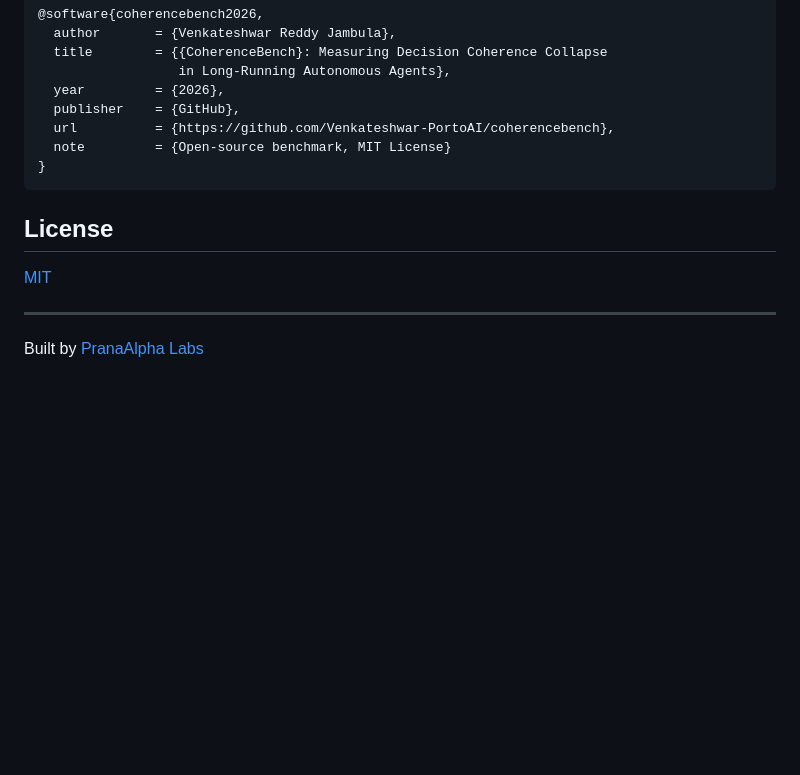
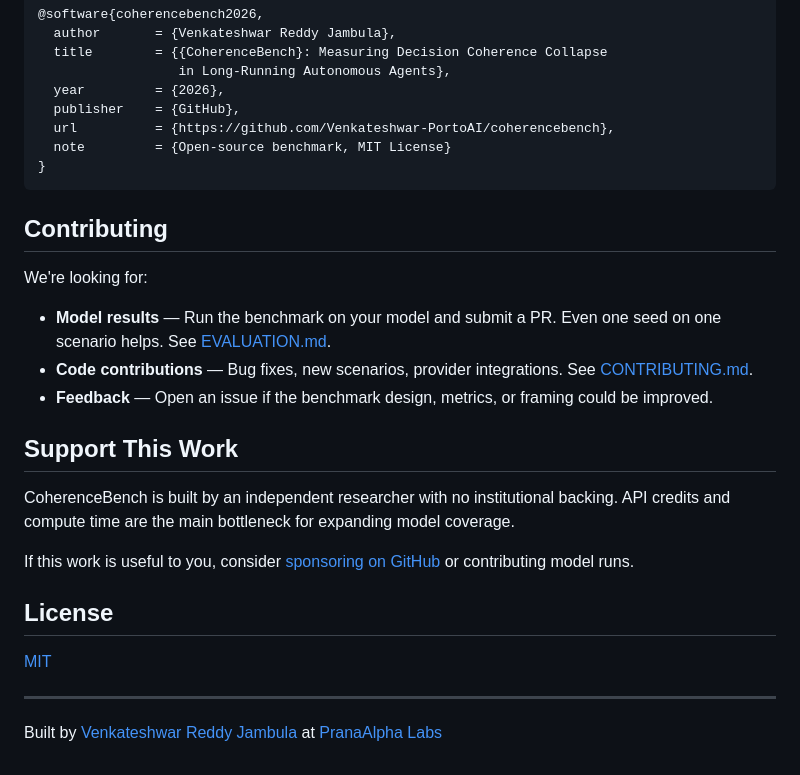
Before and after one commit to Venkateshwar-PortoAI/coherencebench, a Markdown page: README.md, the part around the change. Drawn GitHub-style; blank space fills up the shorter version.

Commit message:
docs: add Contributing and Support sections to README
Co-Authored-By: Claude Opus 4.6 (1M context) <noreply@anthropic.com>

````diff
--- a/README.md
+++ b/README.md
@@ -314,10 +314,24 @@ coherencebench/
 }
 ```
 
+## Contributing
+
+We're looking for:
+
+- **Model results** — Run the benchmark on your model and submit a PR. Even one seed on one scenario helps. See [EVALUATION.md](EVALUATION.md).
+- **Code contributions** — Bug fixes, new scenarios, provider integrations. See [CONTRIBUTING.md](CONTRIBUTING.md).
+- **Feedback** — Open an issue if the benchmark design, metrics, or framing could be improved.
+
+## Support This Work
+
+CoherenceBench is built by an independent researcher with no institutional backing. API credits and compute time are the main bottleneck for expanding model coverage.
+
+If this work is useful to you, consider [sponsoring on GitHub](https://github.com/sponsors/Venkateshwar-PortoAI) or contributing model runs.
+
 ## License
 
 [MIT](LICENSE)
 
 ---
 
-Built by [PranaAlpha Labs](https://pranaalpha.com)
+Built by [Venkateshwar Reddy Jambula](https://github.com/Venkateshwar-PortoAI) at [PranaAlpha Labs](https://pranaalpha.com)
````
